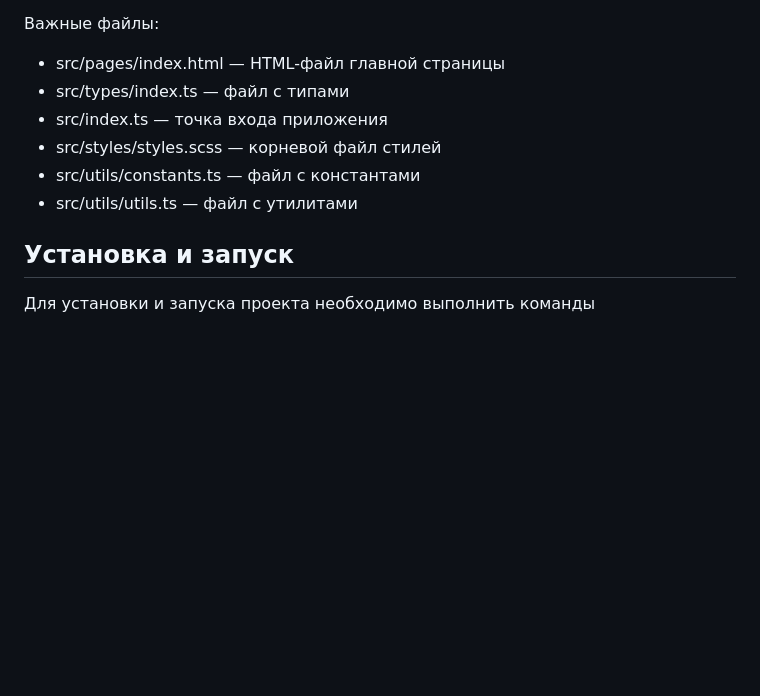
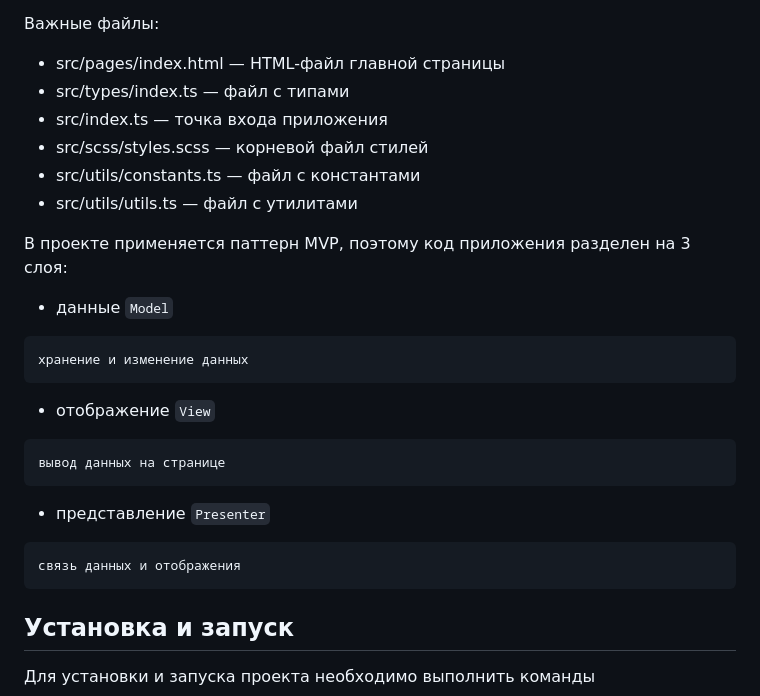
Before and after one commit to nikakhomentovskaia/web-larek-frontend, a Markdown page: README.md, the part around the change. Rendered like a GitHub page; blank space fills up the shorter version.

Commit message:
architecture5

````diff
--- a/README.md
+++ b/README.md
@@ -11,9 +11,23 @@
 - src/pages/index.html — HTML-файл главной страницы
 - src/types/index.ts — файл с типами
 - src/index.ts — точка входа приложения
-- src/styles/styles.scss — корневой файл стилей
+- src/scss/styles.scss — корневой файл стилей
 - src/utils/constants.ts — файл с константами
 - src/utils/utils.ts — файл с утилитами
+
+В проекте применяется паттерн MVP, поэтому код приложения разделен на 3 слоя:
+- данные `Model`
+```
+хранение и изменение данных
+```
+- отображение `View`
+```
+вывод данных на странице
+```
+- представление `Presenter`
+```
+связь данных и отображения
+```
 
 ## Установка и запуск
 Для установки и запуска проекта необходимо выполнить команды
````
